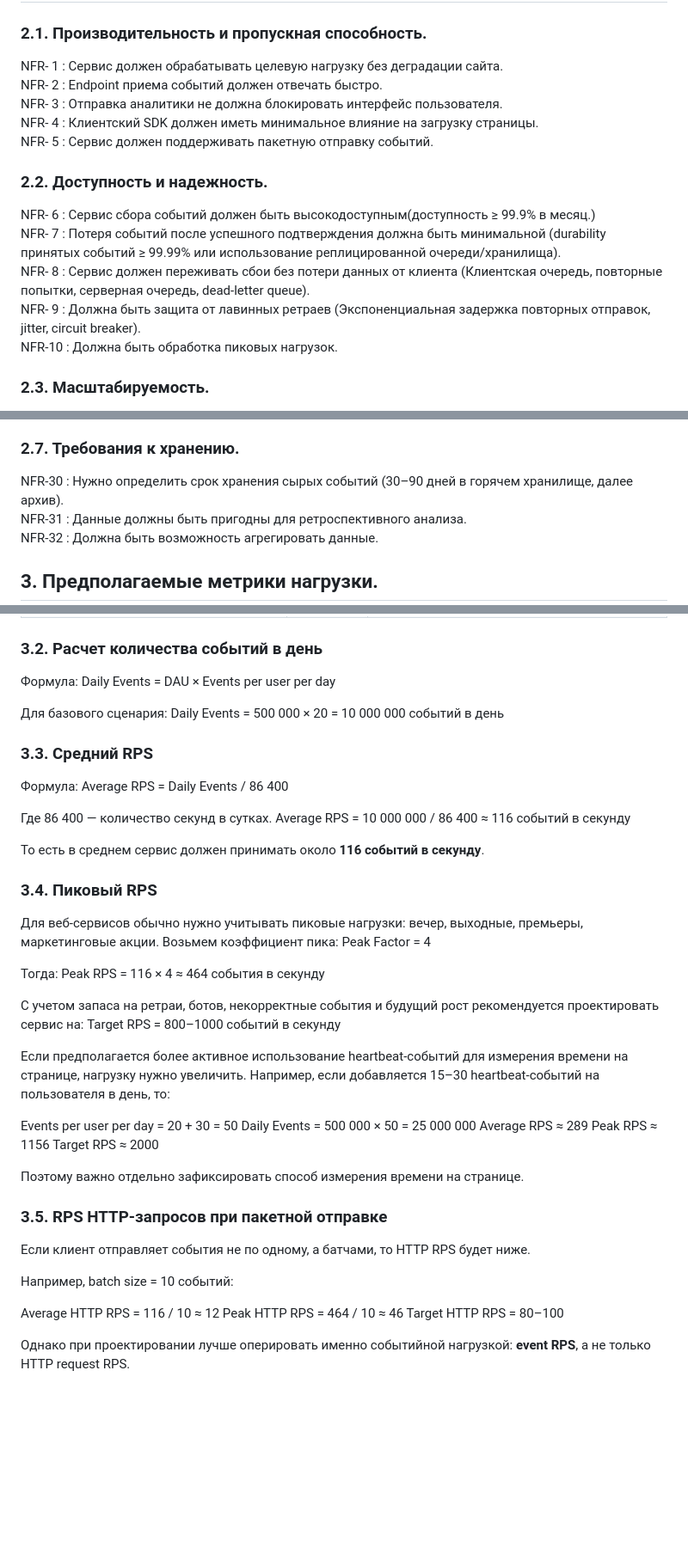
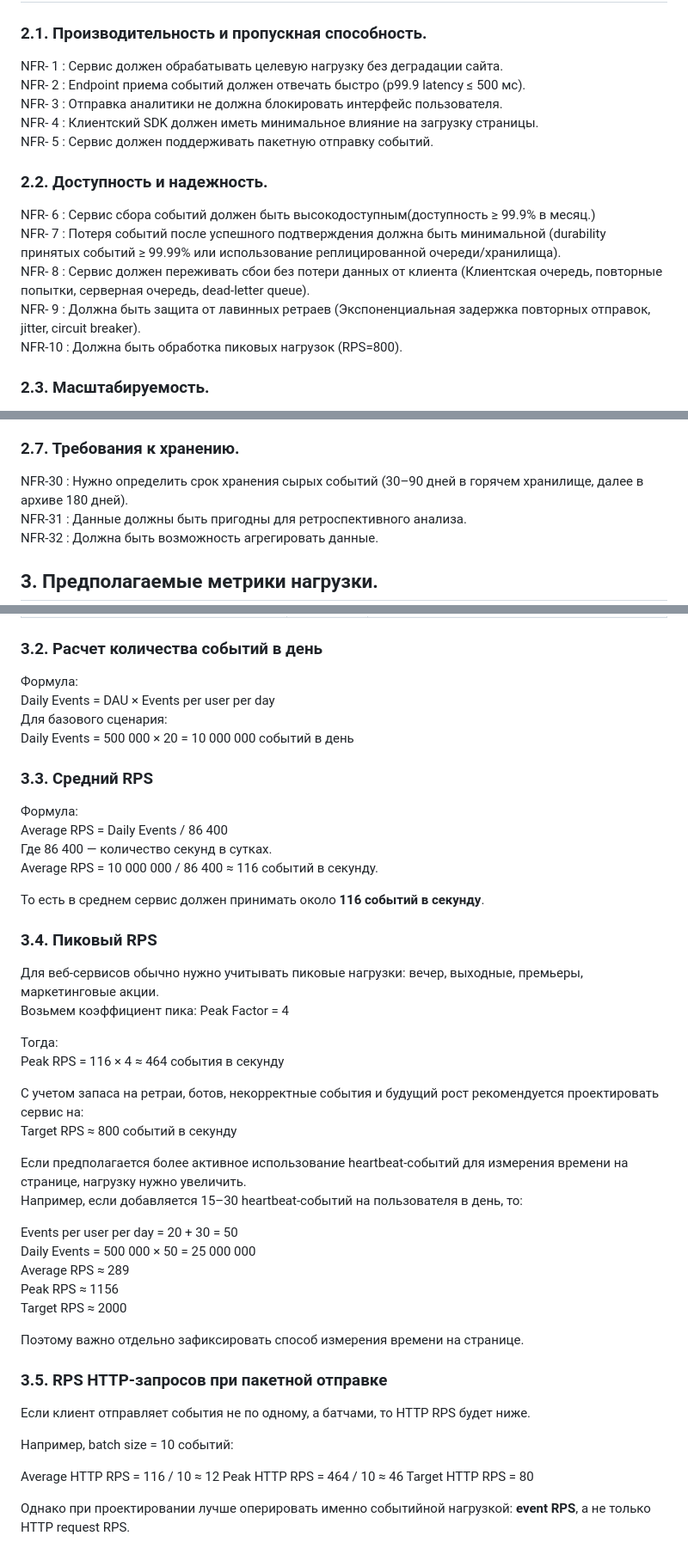
Before and after one commit to Di-Kar/RepOS_PMD_team2, a Markdown page: docs/README.md, 3 parts joined by grey strips. Shown at 86% size. GitHub-like rendering; blank space fills up the shorter version.

```diff
--- a/docs/README.md
+++ b/docs/README.md
@@ -49,7 +49,7 @@ FR-33 : Должна учитываться настройка согласия
 ## 2. Нефункциональные требования.
 ### 2.1. Производительность и пропускная способность.
 NFR- 1 : Сервис должен обрабатывать целевую нагрузку без деградации сайта.
-NFR- 2 : Endpoint приема событий должен отвечать быстро.
+NFR- 2 : Endpoint приема событий должен отвечать быстро (p99.9 latency ≤ 500 мс).
 NFR- 3 : Отправка аналитики не должна блокировать интерфейс пользователя.
 NFR- 4 : Клиентский SDK должен иметь минимальное влияние на загрузку страницы.
 NFR- 5 : Сервис должен поддерживать пакетную отправку событий.
@@ -59,7 +59,7 @@ NFR- 6 : Сервис сбора событий должен быть высок
 NFR- 7 : Потеря событий после успешного подтверждения должна быть минимальной (durability принятых событий ≥ 99.99% или использование реплицированной очереди/хранилища).
 NFR- 8 : Сервис должен переживать сбои без потери данных от клиента (Клиентская очередь, повторные попытки, серверная очередь, dead-letter queue).
 NFR- 9 : Должна быть защита от лавинных ретраев (Экспоненциальная задержка повторных отправок, jitter, circuit breaker).
-NFR-10 : Должна быть обработка пиковых нагрузок.
+NFR-10 : Должна быть обработка пиковых нагрузок (RPS=800).
 
 ### 2.3. Масштабируемость.
 NFR-11 : Сервис должен масштабироваться горизонтально.
@@ -89,7 +89,7 @@ NFR-28 : Должно быть логирование и трассировка.
 NFR-29 : Должна быть документация по формату событий.
 
 ### 2.7. Требования к хранению.
-NFR-30 : Нужно определить срок хранения сырых событий (30–90 дней в горячем хранилище, далее архив).
+NFR-30 : Нужно определить срок хранения сырых событий (30–90 дней в горячем хранилище, далее в архиве 180 дней).
 NFR-31 : Данные должны быть пригодны для ретроспективного анализа.
 NFR-32 : Должна быть возможность агрегировать данные.
 
@@ -110,17 +110,16 @@ NFR-32 : Должна быть возможность агрегировать
 | Средний размер одного события | ~1 КБ | Небольшой JSON с контекстом. Реалистичный диапазон: 0.7–1.5 КБ. |
 
 ### 3.2. Расчет количества событий в день
-Формула: Daily Events = DAU × Events per user per day
-
+Формула:
+Daily Events = DAU × Events per user per day
 Для базового сценария:
 Daily Events = 500 000 × 20 = 10 000 000 событий в день
 
-
 ### 3.3. Средний RPS
-Формула: Average RPS = Daily Events / 86 400
-
+Формула:
+Average RPS = Daily Events / 86 400
 Где 86 400 — количество секунд в сутках.
-Average RPS = 10 000 000 / 86 400 ≈ 116 событий в секунду
+Average RPS = 10 000 000 / 86 400 ≈ 116 событий в секунду.
 
 То есть в среднем сервис должен принимать около **116 событий в секунду**.
 
@@ -132,7 +131,7 @@ Average RPS = 10 000 000 / 86 400 ≈ 116 событий в секунду
 Peak RPS = 116 × 4 ≈ 464 события в секунду
 
 С учетом запаса на ретраи, ботов, некорректные события и будущий рост рекомендуется проектировать сервис на:
-Target RPS = 800–1000 событий в секунду
+Target RPS ≈ 800 событий в секунду
 
 Если предполагается более активное использование heartbeat-событий для измерения времени на странице, нагрузку нужно увеличить.
 Например, если добавляется 15–30 heartbeat-событий на пользователя в день, то:
@@ -152,7 +151,7 @@ Target RPS ≈ 2000
 
 Average HTTP RPS = 116 / 10 ≈ 12
 Peak HTTP RPS = 464 / 10 ≈ 46
-Target HTTP RPS = 80–100
+Target HTTP RPS = 80
 
 Однако при проектировании лучше оперировать именно событийной нагрузкой: **event RPS**, а не только HTTP request RPS.
 
```
Also changed, not shown: other parts of docs/README.md (+6 -5 lines).
